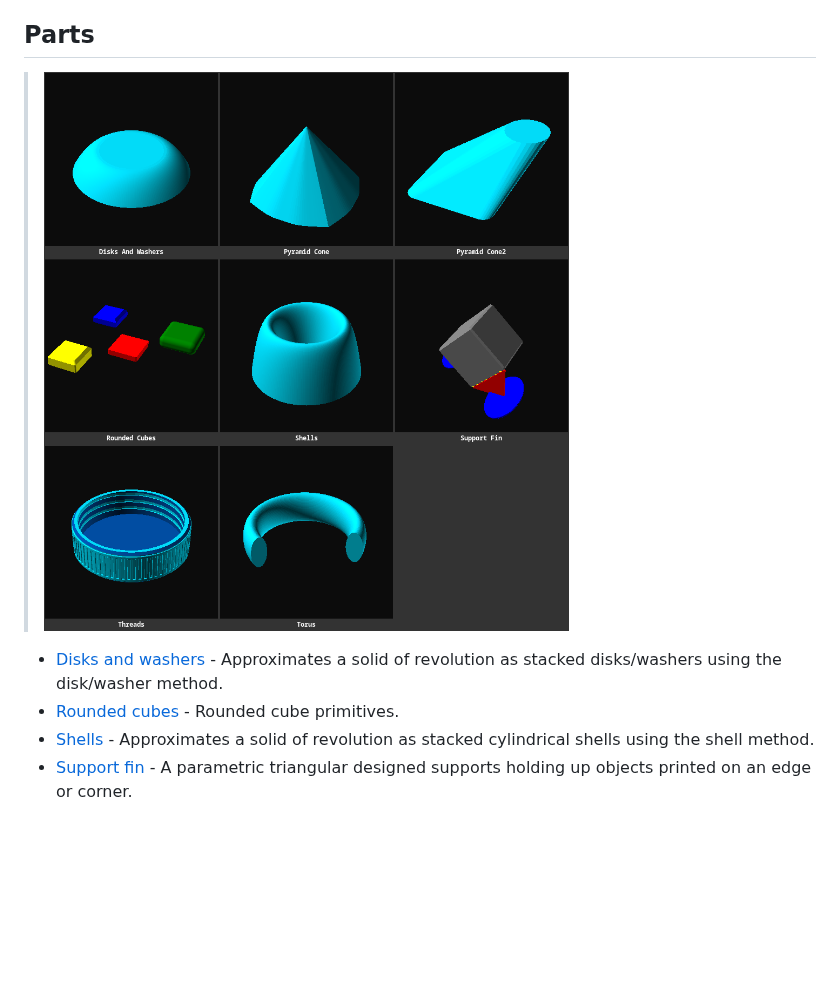
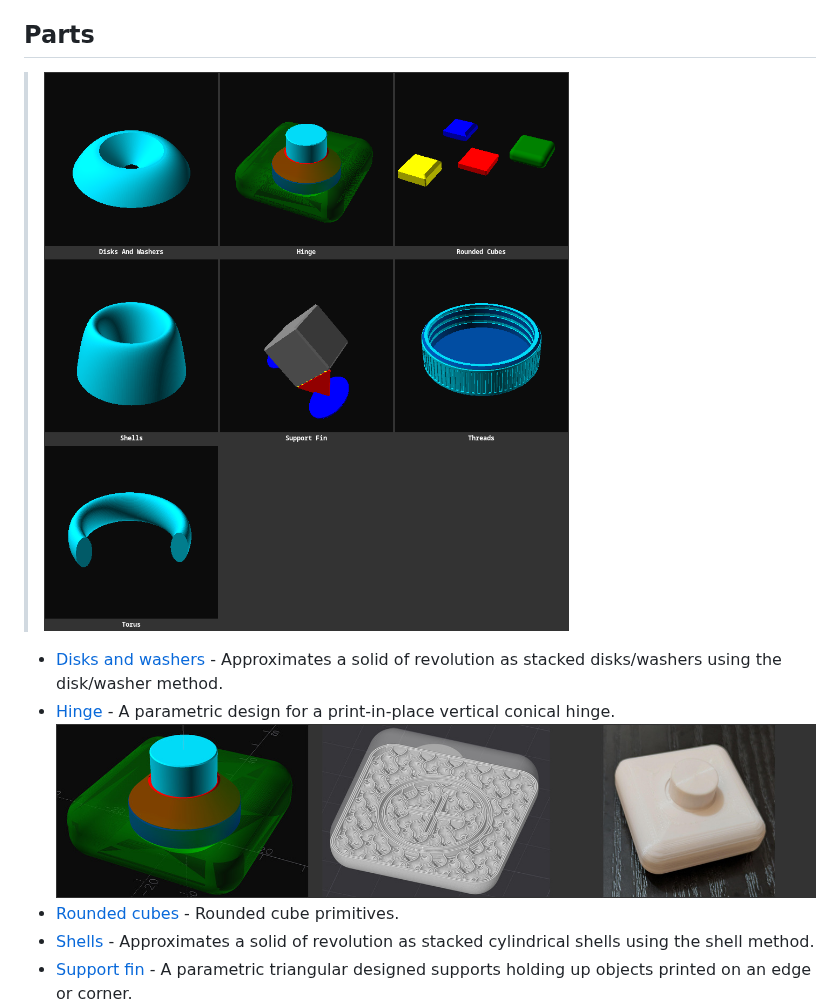
Before and after one commit to jhermann/things, a Markdown page: parts/README.md, the part around the change. GitHub-like rendering; pictures changed too: parts/assets/hinge-gallery.jpg (added), parts/preview.png; blank space fills up the shorter version.

```diff
--- a/parts/README.md
+++ b/parts/README.md
@@ -12,6 +12,7 @@ Reusable OpenSCAD parts and helper modules for building models.
 > ![Tiled Preview](./preview.png)
 
 - [Disks and washers](disks-and-washers.scad) - Approximates a solid of revolution as stacked disks/washers using the disk/washer method.
+- [Hinge](hinge.scad) - A parametric design for a print-in-place vertical conical hinge. <br /> ![hinge gallery](assets/hinge-gallery.jpg)
 - [Rounded cubes](rounded-cubes.scad) - Rounded cube primitives.
 - [Shells](shells.scad) - Approximates a solid of revolution as stacked cylindrical shells using the shell method.
 - [Support fin](support-fin.scad) - A parametric triangular designed supports holding up objects printed on an edge or corner.
```
Also changed, not shown: parts/assets/hinge-preview.png (added), parts/assets/hinge-printed.jpg (added), parts/assets/hinge-sliced.png (added), 2 other files.
